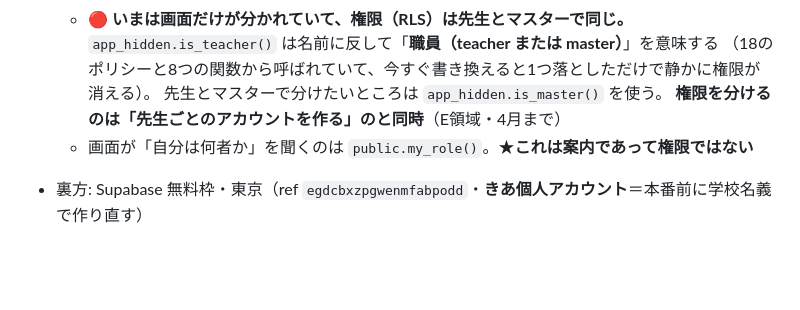
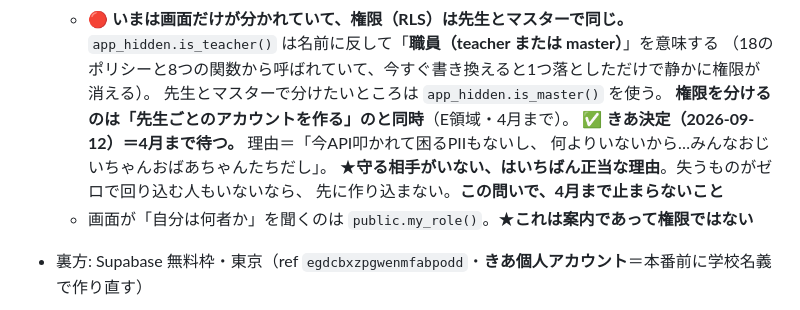
Before and after one commit to skullchiave/scg-student-portal, a Markdown page: CLAUDE.md, the part around the change. Rendered like a GitHub page; blank space fills up the shorter version.

Commit message:
権限を分けるのは4月まで待つ、というきあの決定を正典に書いた
理由＝「今API叩かれて困るPIIもないし、何よりいないから…
みんなおじいちゃんおばあちゃんたちだし」

★守る相手がいない、はいちばん正当な理由。
失うものがゼロで、実際に回り込む人もいないなら、先に作り込まない。
切り替えは実データが入る4月。★この問いで、それまで止まらないこと。

Co-Authored-By: Claude Opus 5 (1M context) <noreply@anthropic.com>
Claude-Session: https://claude.ai/code/session_01Vv7c9wK1EZ2SmesEXZJXoF

```diff
--- a/CLAUDE.md
+++ b/CLAUDE.md
@@ -33,7 +33,11 @@
     `app_hidden.is_teacher()` は名前に反して「**職員（teacher または master）**」を意味する
     （18のポリシーと8つの関数から呼ばれていて、今すぐ書き換えると1つ落としただけで静かに権限が消える）。
     先生とマスターで分けたいところは `app_hidden.is_master()` を使う。
-    **権限を分けるのは「先生ごとのアカウントを作る」のと同時**（E領域・4月まで）
+    **権限を分けるのは「先生ごとのアカウントを作る」のと同時**（E領域・4月まで）。
+    ✅ **きあ決定（2026-09-12）＝4月まで待つ。** 理由＝「今API叩かれて困るPIIもないし、
+    何よりいないから…みんなおじいちゃんおばあちゃんたちだし」。
+    ★**守る相手がいない、はいちばん正当な理由**。失うものがゼロで回り込む人もいないなら、
+    先に作り込まない。**この問いで、4月まで止まらないこと**
   - 画面が「自分は何者か」を聞くのは `public.my_role()`。★**これは案内であって権限ではない**
 - 裏方: Supabase 無料枠・東京（ref `egdcbxzpgwenmfabpodd`・**きあ個人アカウント**＝本番前に学校名義で作り直す）
 - 顔写真: **Supabase に入れない**。学校の Google ドライブに置いたまま、GAS の配信口経由で見せる方針（きあ決定 2026-09-05）。
```
